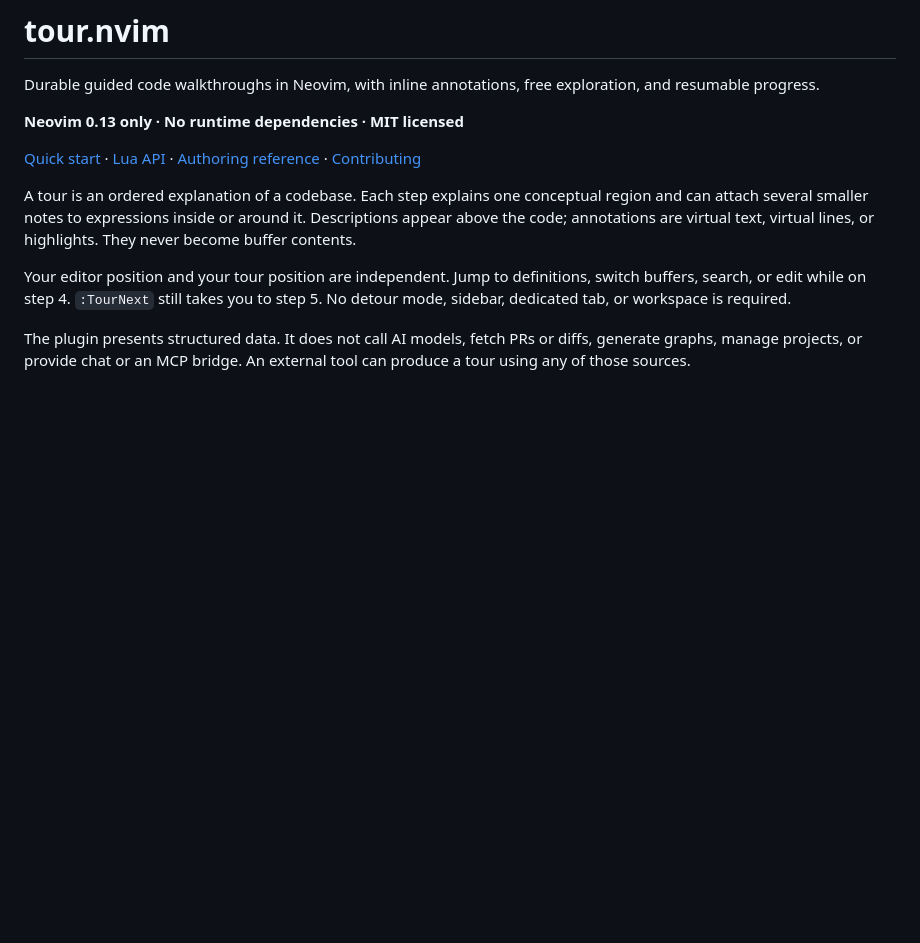
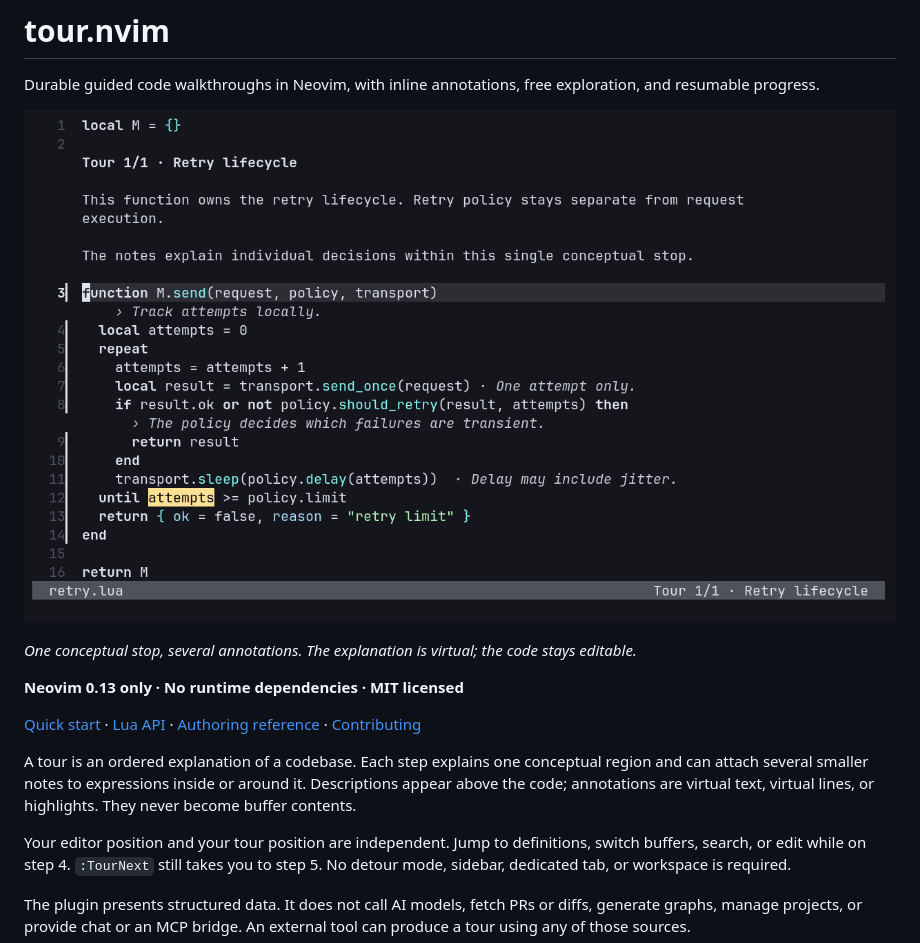
Before and after one commit to tholoo/tour.nvim, a Markdown page: README.md, the part around the change. Rendered like a GitHub page; pictures changed too: doc/images/showcase.png (added); blank space fills up the shorter version.

Commit message:
docs: add a real Neovim showcase to the README

```diff
--- a/README.md
+++ b/README.md
@@ -2,6 +2,10 @@
 
 Durable guided code walkthroughs in Neovim, with inline annotations, free
 exploration, and resumable progress.
+
+![tour.nvim showing a retry function with a description above the code, inline and virtual-line annotations, a highlighted expression, and a range gutter](doc/images/showcase.png)
+
+*One conceptual stop, several annotations. The explanation is virtual; the code stays editable.*
 
 **Neovim 0.13 only · No runtime dependencies · MIT licensed**
 
```
